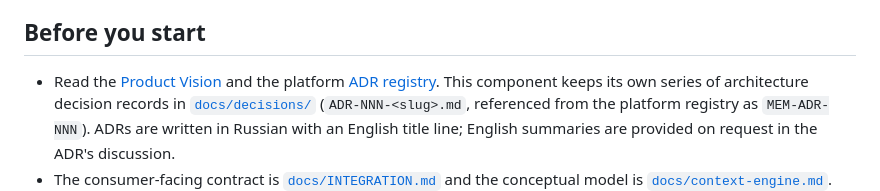
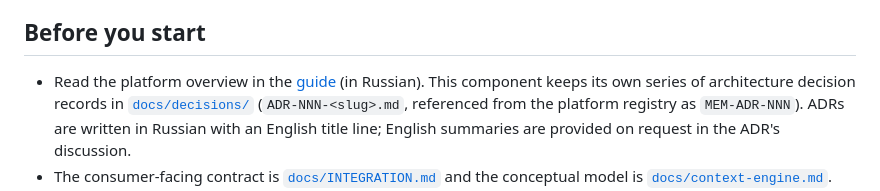
Before and after one commit to monthu56/taimen-memory-service-public, a Markdown page: CONTRIBUTING.md, the part around one of its changes. Drawn GitHub-style.

```diff
--- a/CONTRIBUTING.md
+++ b/CONTRIBUTING.md
@@ -10,8 +10,9 @@ organization; the platform is developed in the open under the Apache License 2.0
 
 ## Before you start
 
-- Read the [Product Vision](https://github.com/taimen-ai/taimen/blob/main/docs/product-vision.md)
-  and the platform [ADR registry](https://github.com/taimen-ai/taimen/blob/main/docs/adr/README.md).
+- Read the platform overview in the
+  [guide](https://github.com/taimen-ai/taimen/tree/main/guide/docs/overview)
+  (in Russian).
   This component keeps its own series of architecture decision records in
   [`docs/decisions/`](docs/decisions/) (`ADR-NNN-<slug>.md`, referenced from the
   platform registry as `MEM-ADR-NNN`). ADRs are written in Russian with an
```
Also changed, not shown: other parts of CONTRIBUTING.md (+2 -4 lines).
